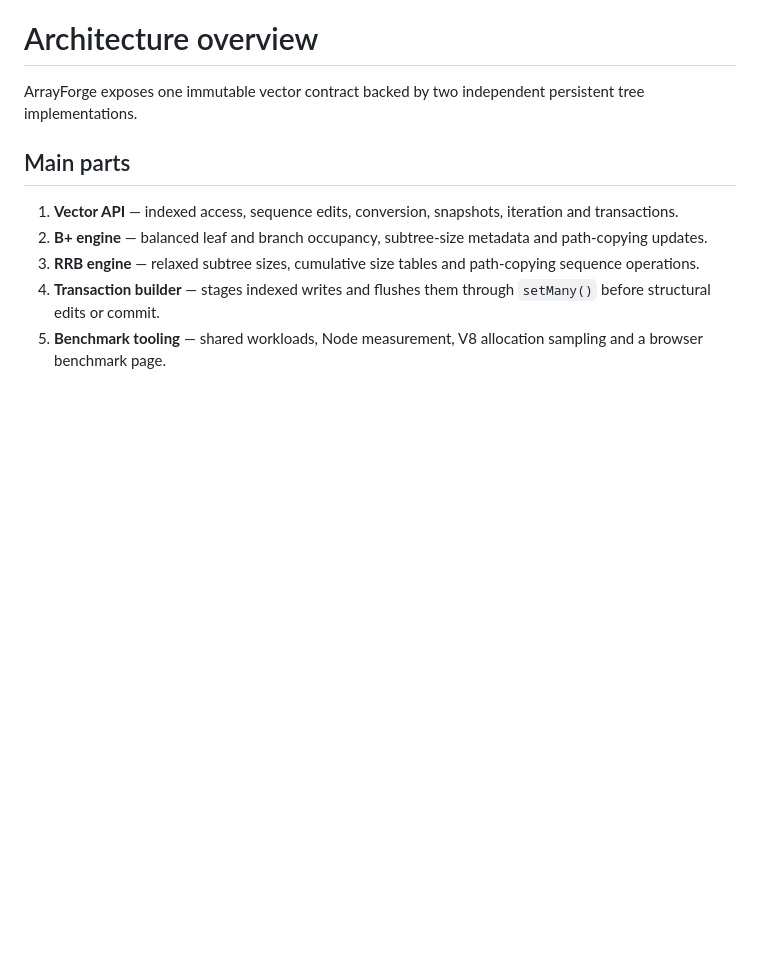
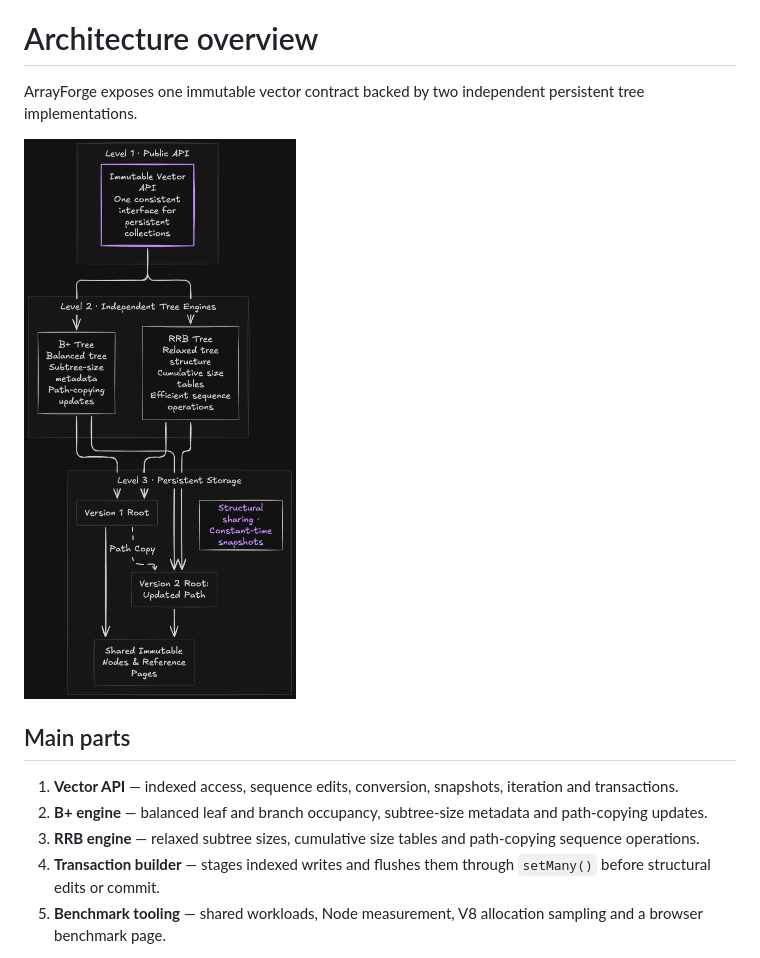
Before and after one commit to weluvabid/arrayforge, a Markdown page: docs/architecture/overview.md, the part around the change. Rendered like a GitHub page; pictures changed too: docs/architecture/arrayforge-architecture.png (added); blank space fills up the shorter version.

```diff
--- a/docs/architecture/overview.md
+++ b/docs/architecture/overview.md
@@ -1,6 +1,8 @@
 # Architecture overview
 
 ArrayForge exposes one immutable vector contract backed by two independent persistent tree implementations.
+
+![ArrayForge architecture: one immutable vector API, independent B+ and RRB tree engines, and persistent storage through structural sharing](arrayforge-architecture.png)
 
 ## Main parts
 
```
Also changed, not shown: README.md (+5 -1 lines), benchmarks/browser/README.md (+3 -1 lines), 1 other file.
